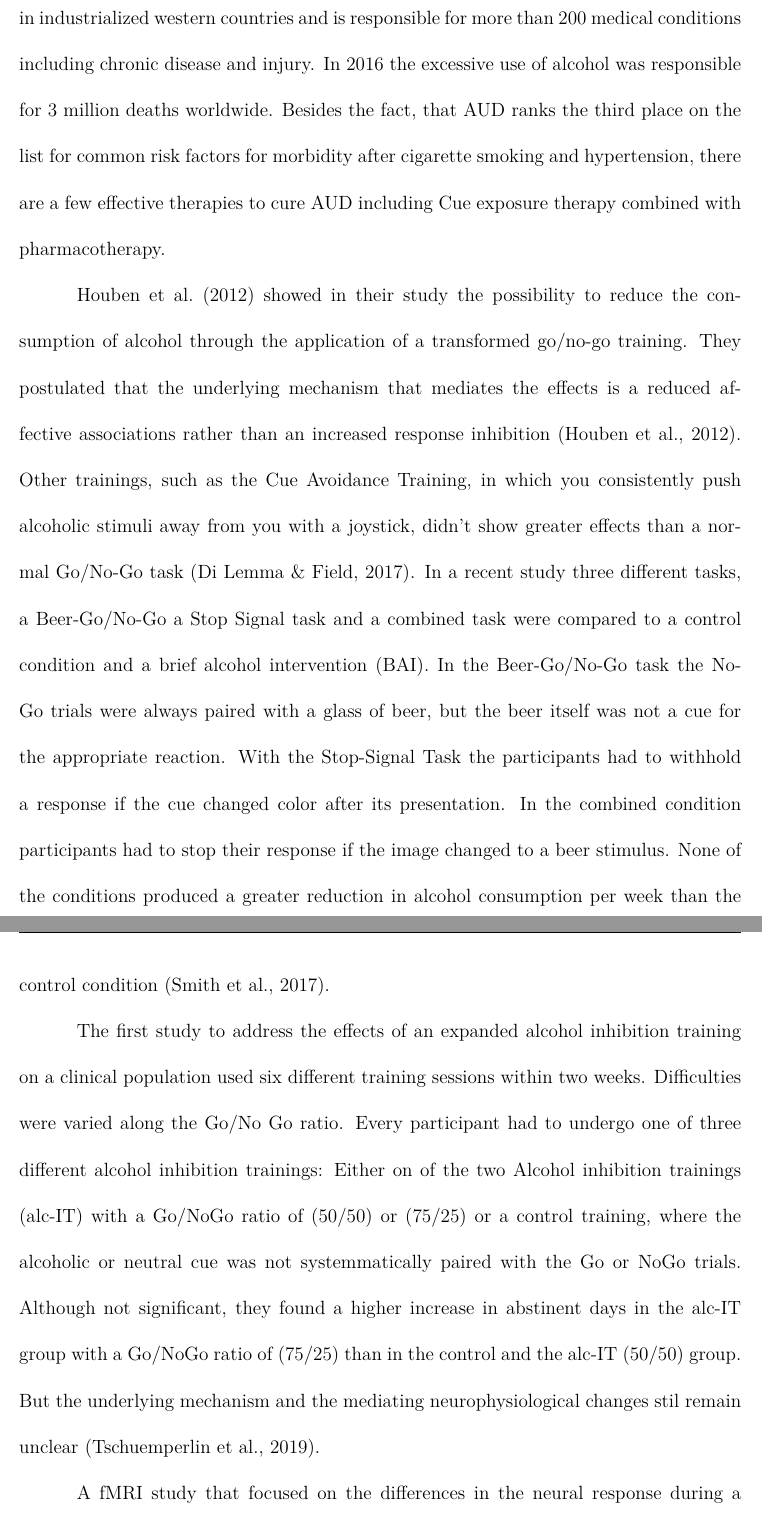
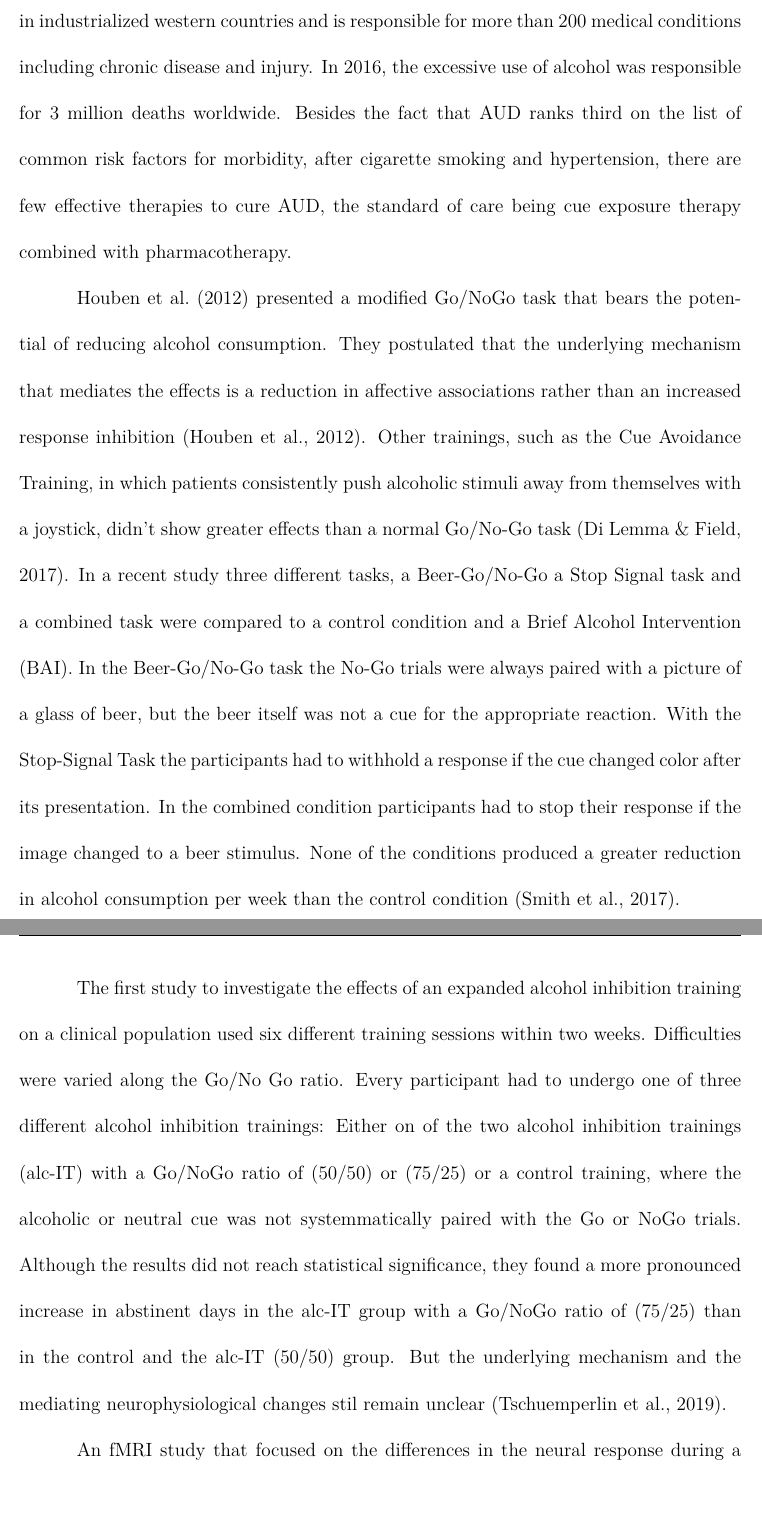
Before and after one commit to OlivierU/init, a LaTeX document (init.tex): two parts of pages 4 and 5 of 18, joined at a grey line, cut so that both start at the same text. Compiled offline with XeLaTeX.

Commit message:
edited state of research

```diff
--- a/init.tex
+++ b/init.tex
@@ -59,11 +59,11 @@ The proposed study will evaluate the potential of network-targeted brain stimula
 
 
 \subsection{State of research}
-Alcohol Use Disorder (AUD) is a major public risk factor for premature mortality in industrialized western countries and is responsible for more than 200 medical conditions including chronic disease and injury. In 2016 the excessive use of alcohol was responsible for 3 million deaths worldwide. Besides the fact, that AUD ranks the third place on the list for common risk factors for morbidity after cigarette smoking and hypertension, there are a few effective therapies to cure AUD including Cue exposure therapy combined with pharmacotherapy.
+Alcohol Use Disorder (AUD) is a major public risk factor for premature mortality in industrialized western countries and is responsible for more than 200 medical conditions including chronic disease and injury. In 2016, the excessive use of alcohol was responsible for 3 million deaths worldwide. Besides the fact that AUD ranks third on the list of common risk factors for morbidity, after cigarette smoking and hypertension, there are few effective therapies to cure AUD, the standard of care being cue exposure therapy combined with pharmacotherapy.
 
-\textcite{houbenBeerNogoLearning2012} showed in their study the possibility to reduce the consumption of alcohol through the application of a transformed go/no-go training. They postulated that the underlying mechanism that mediates the effects is a reduced affective associations rather than an increased response inhibition \parencite{houbenBeerNogoLearning2012}. Other trainings, such as the Cue Avoidance Training, in which you consistently push alcoholic stimuli away from you with a joystick, didn’t show greater effects than a normal Go/No-Go task \parencite{dilemmaCueAvoidanceTraining2017}. In a recent study three different tasks, a Beer-Go/No-Go a Stop Signal task and a combined task were compared to a control condition and a brief alcohol intervention (BAI). In the Beer-Go/No-Go task the No-Go trials were always paired with a glass of beer, but the beer itself was not a cue for the appropriate reaction. With the Stop-Signal Task the participants had to withhold a response if the cue changed color after its presentation. In the combined condition participants had to stop their response if the image changed to a beer stimulus. None of the conditions produced a greater reduction in alcohol consumption per week than the control condition \parencite{smithCurrentFormsInhibitory2017}.
+\textcite{houbenBeerNogoLearning2012} presented a modified Go/NoGo task that bears the potential of reducing alcohol consumption. They postulated that the underlying mechanism that mediates the effects is a reduction in affective associations rather than an increased response inhibition \parencite{houbenBeerNogoLearning2012}. Other trainings, such as the Cue Avoidance Training, in which patients consistently push alcoholic stimuli away from themselves with a joystick, didn’t show greater effects than a normal Go/No-Go task \parencite{dilemmaCueAvoidanceTraining2017}. In a recent study three different tasks, a Beer-Go/No-Go a Stop Signal task and a combined task were compared to a control condition and a Brief Alcohol Intervention (BAI). In the Beer-Go/No-Go task the No-Go trials were always paired with a picture of a glass of beer, but the beer itself was not a cue for the appropriate reaction. With the Stop-Signal Task the participants had to withhold a response if the cue changed color after its presentation. In the combined condition participants had to stop their response if the image changed to a beer stimulus. None of the conditions produced a greater reduction in alcohol consumption per week than the control condition \parencite{smithCurrentFormsInhibitory2017}.
 
-The first study to address the effects of an expanded alcohol inhibition training on a clinical population used six different training sessions within two weeks. Difficulties were varied along the Go/No Go ratio. Every participant had to undergo one of three different alcohol inhibition trainings: Either on of the two Alcohol inhibition trainings (alc-IT) with a Go/NoGo ratio of (50/50) or (75/25) or a control training, where the alcoholic or neutral cue was not systemmatically paired with the Go or NoGo trials. Although not significant, they found a higher increase in abstinent days in the alc-IT group with a Go/NoGo ratio of (75/25) than in the control and the alc-IT (50/50) group. But the underlying mechanism and the mediating neurophysiological changes stil remain unclear \parencite{tschuemperlinLearningResistUrge2019}.
+The first study to investigate the effects of an expanded alcohol inhibition training on a clinical population used six different training sessions within two weeks. Difficulties were varied along the Go/No Go ratio. Every participant had to undergo one of three different alcohol inhibition trainings: Either on of the two alcohol inhibition trainings (alc-IT) with a Go/NoGo ratio of (50/50) or (75/25) or a control training, where the alcoholic or neutral cue was not systemmatically paired with the Go or NoGo trials. Although the results did not reach statistical significance, they found a more pronounced increase in abstinent days in the alc-IT group with a Go/NoGo ratio of (75/25) than in the control and the alc-IT (50/50) group. But the underlying mechanism and the mediating neurophysiological changes stil remain unclear \parencite{tschuemperlinLearningResistUrge2019}.
 
-A fMRI study that focused on the differences in the neural response during a Go/NoGo task between heavy and light drinkers found that heavy drinkers showed a significant higher BOLD signal during NoGo trials in the rDLPFC, ACC and insula than the light drinkers. This finding was explained by the fact, that heavy drinkers have to allocate more resources for response inhibition towards alcoholic stimuli. Although the higher activation in these networks, heavy drinkers showed a poorer performance on the task \parencite{amesNeuralCorrelatesGo2014}. There was a similar finding in a study of \textcite{noelAlcoholCuesIncrease2007}, where alcoholics made more comission and omission errors in an alcohol inhibition task \parencite{noelAlcoholCuesIncrease2007}. These anatomical and functional regions found in the study of \textcite{amesNeuralCorrelatesGo2014} partially coincide with Volkow's network of inhibitory control and executive functions consisting of the dlPFC, ACC, IFC and lateral OFC \parencite{volkowAddictionScienceUncovering2014}. Although newer studies suggest that the cerebelkum is also involved in executive functions, especially in proactive and reactive control \parencite{clarkCerebellarContributionsProactive2020}.
+An fMRI study that focused on the differences in the neural response during a Go/NoGo task between heavy and light drinkers found that heavy drinkers showed a significant higher BOLD signal during NoGo trials in the rDLPFC, ACC and insula than light drinkers. This finding was explained by the fact that heavy drinkers have to allocate more resources for response inhibition towards alcoholic stimuli. Nevermind the higher activation in these networks, heavy drinkers showed performance worse on the task \parencite{amesNeuralCorrelatesGo2014}. There was a similar finding in a study of \textcite{noelAlcoholCuesIncrease2007}, where alcoholics made more comission and omission errors in an alcohol inhibition task \parencite{noelAlcoholCuesIncrease2007}. The anatomical and functional regions found in the study of \textcite{amesNeuralCorrelatesGo2014} partially coincide with Volkow's network of inhibitory control and executive functions consisting of the dlPFC, ACC, IFC and lateral OFC \parencite{volkowAddictionScienceUncovering2014}. Although newer studies suggest that the cerebellum is also likely involved in executive functions, especially in proactive and reactive control \parencite{clarkCerebellarContributionsProactive2020}.
 
```
Also changed, not shown: init.pdf, init.tex (2 more changed lines).
